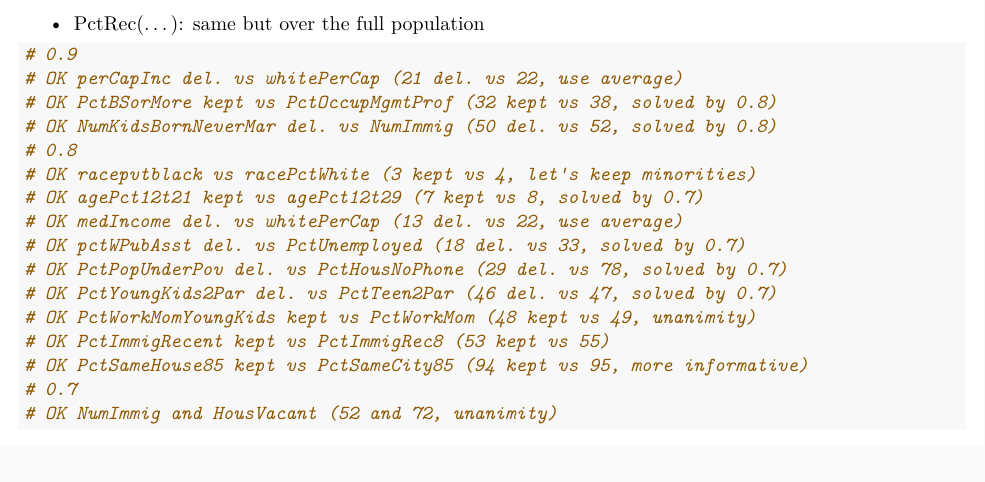
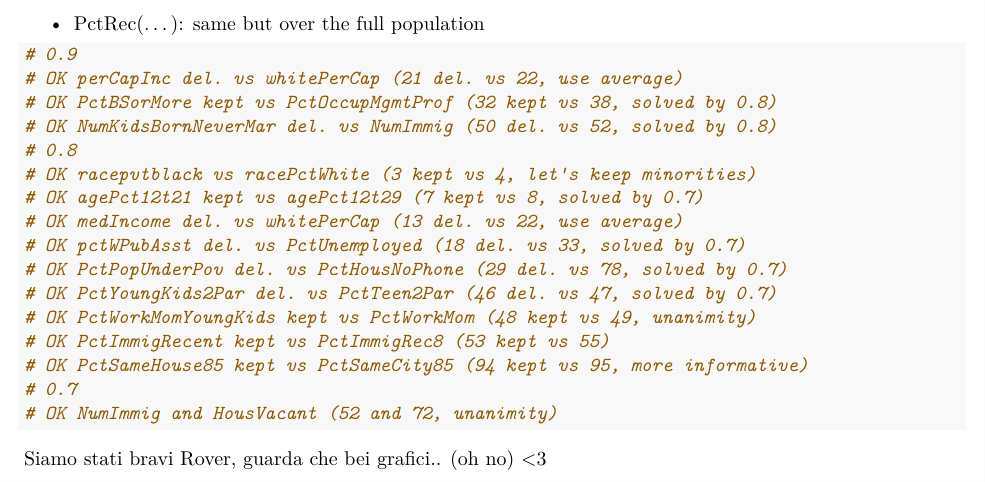
Before and after one commit to Gittyeam/SL-B, an R Markdown document (CodiceInPiù.Rmd): part of page 16 of 16, cut so that both start at the same text. Rendered offline with R 4.5, knitr and Pandoc, then LaTeX, with nearby package versions; code that draws random numbers runs with fixed seeds of ours; some code elsewhere in the file could not run offline; common packages that the code uses without loading them are loaded.

Commit message:
Update CodiceInPiù.Rmd

````diff
--- a/CodiceInPiù.Rmd
+++ b/CodiceInPiù.Rmd
@@ -725,3 +725,5 @@ at what rate?)
 # 0.7
 # OK NumImmig and HousVacant (52 and 72, unanimity)
 ```
+
+Siamo stati bravi Rover, guarda che bei grafici.. (oh no) <3
````
